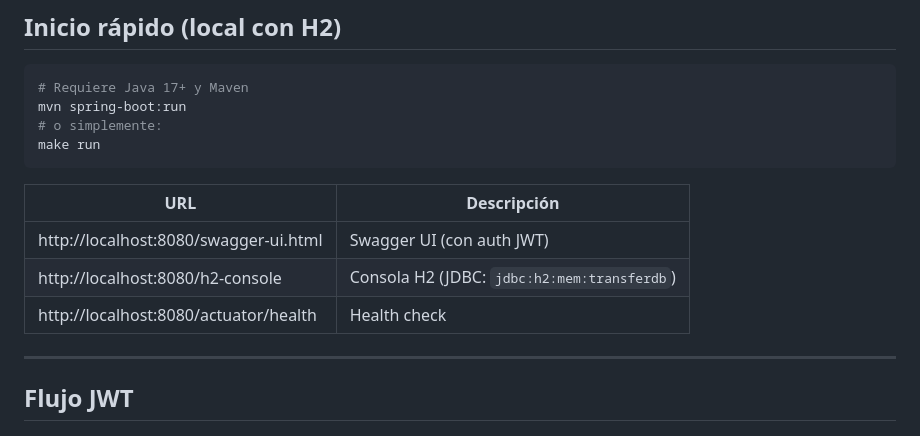
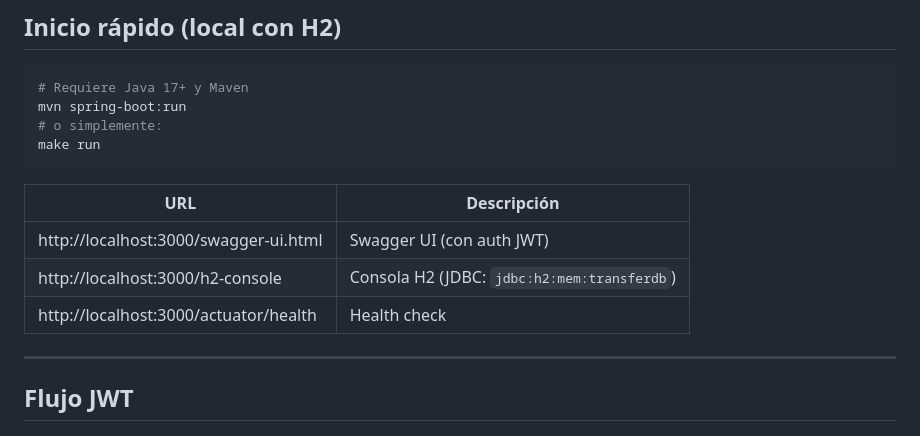
Before and after one commit to Leiderstewartmiranda/transfer-servise, a Markdown page: README.md, the part around the change. Rendered like a GitHub page.

Commit message:
Update URLs in README for new port configuration

```diff
--- a/README.md
+++ b/README.md
@@ -45,9 +45,9 @@ make run
 
 | URL | Descripción |
 |-----|-------------|
-| http://localhost:8080/swagger-ui.html | Swagger UI (con auth JWT) |
-| http://localhost:8080/h2-console | Consola H2 (JDBC: `jdbc:h2:mem:transferdb`) |
-| http://localhost:8080/actuator/health | Health check |
+| http://localhost:3000/swagger-ui.html | Swagger UI (con auth JWT) |
+| http://localhost:3000/h2-console | Consola H2 (JDBC: `jdbc:h2:mem:transferdb`) |
+| http://localhost:3000/actuator/health | Health check |
 
 ---
 
```
